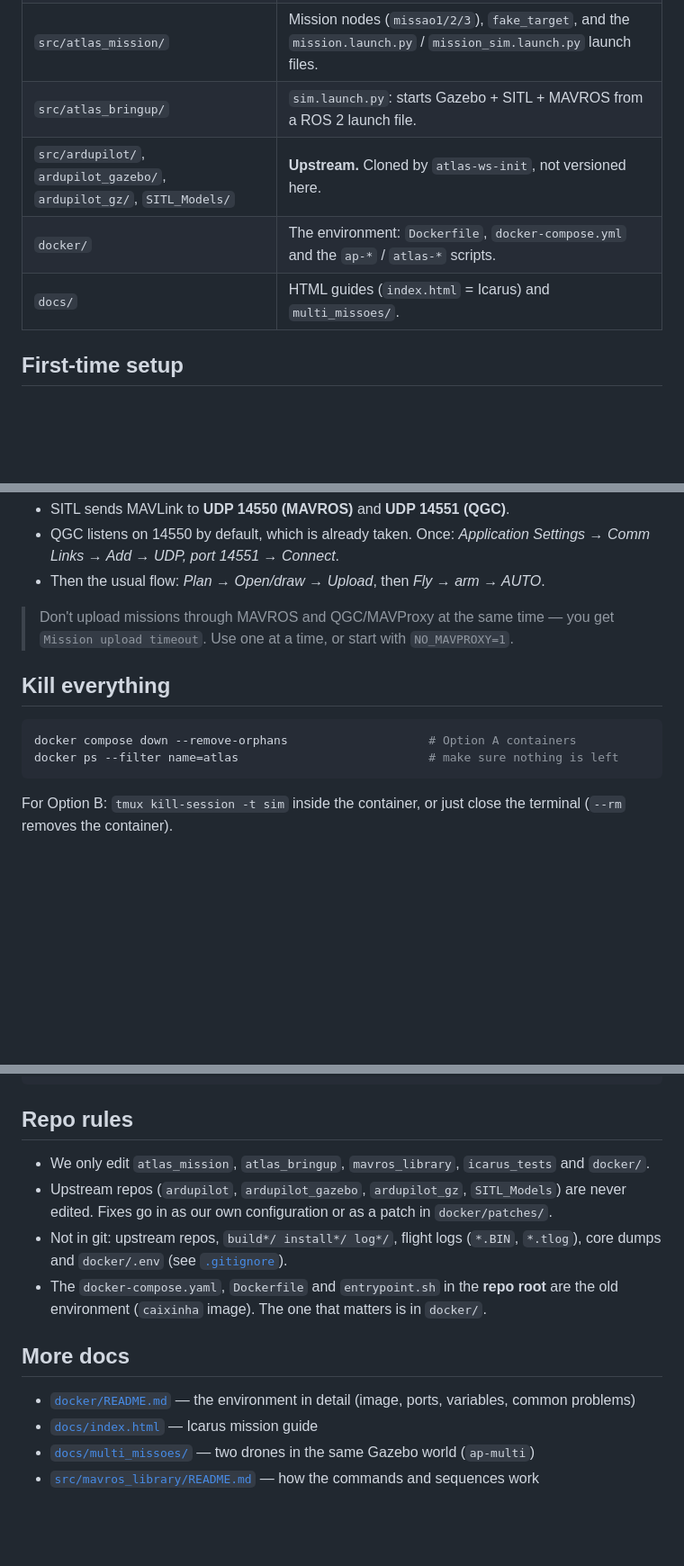
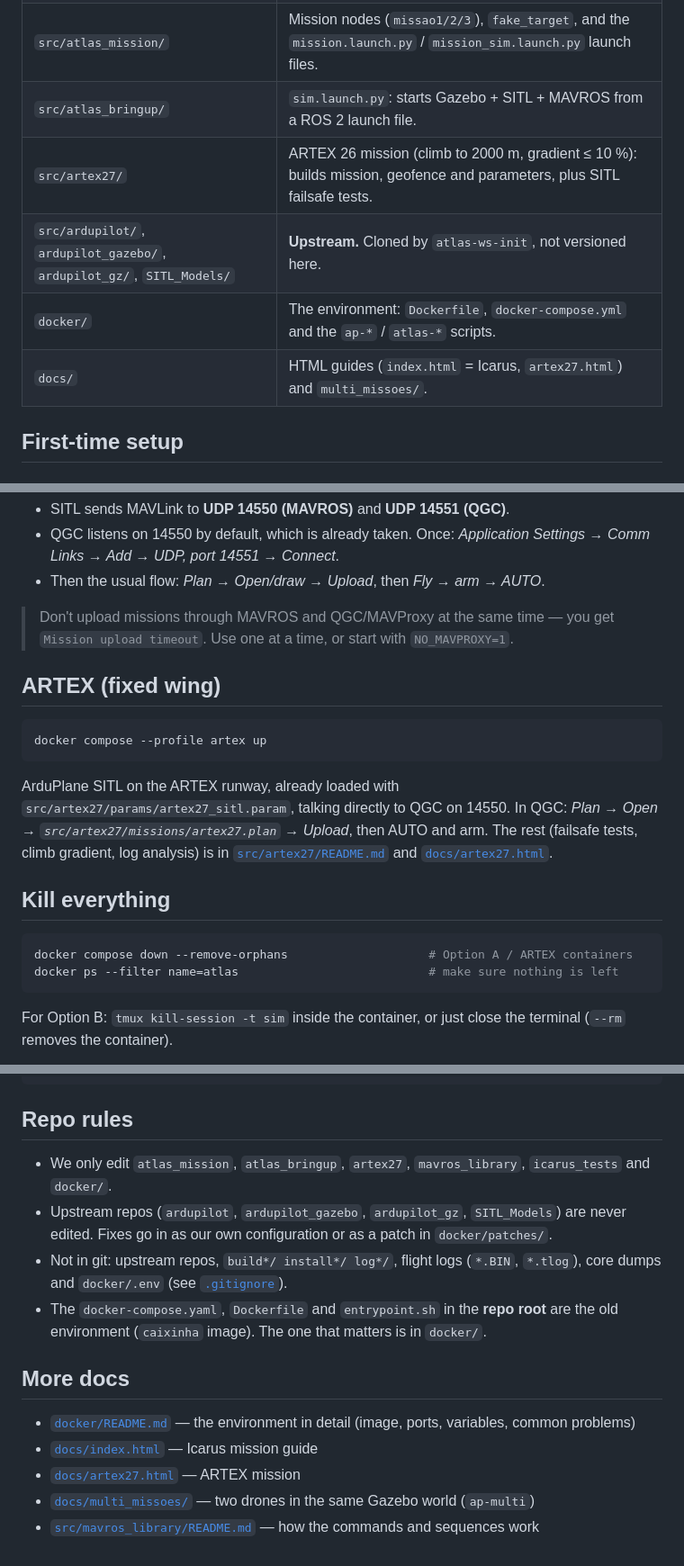
Before and after one commit to hfcaio/atlas_ws, a Markdown page: README.md, 3 parts joined by grey strips. Shown at 90% size. Drawn GitHub-style; blank space fills up the shorter version.

Commit message:
docs: adiciona seção ARTEX ao README raiz
Linha do artex27 nas tabelas de Veículos/Pacotes, seção de como rodar o profile ARTEX, nota de parâmetros e referência ao docs/artex27.html — em cima da reescrita geral do README que ficou no master.

````diff
--- a/README.md
+++ b/README.md
@@ -36,9 +36,10 @@ Missions made in a Ground Station (QGroundControl / Mission Planner) go straight
 | `src/icarus_tests/` | Icarus mission (`ros2 run icarus_tests mission`) and tests `test_0` … `test_8` (sensors, modes, fence, waypoints, RTL...). **Submodule.** |
 | `src/atlas_mission/` | Mission nodes (`missao1/2/3`), `fake_target`, and the `mission.launch.py` / `mission_sim.launch.py` launch files. |
 | `src/atlas_bringup/` | `sim.launch.py`: starts Gazebo + SITL + MAVROS from a ROS 2 launch file. |
+| `src/artex27/` | ARTEX 26 mission (climb to 2000 m, gradient ≤ 10 %): builds mission, geofence and parameters, plus SITL failsafe tests. |
 | `src/ardupilot/`, `ardupilot_gazebo/`, `ardupilot_gz/`, `SITL_Models/` | **Upstream.** Cloned by `atlas-ws-init`, not versioned here. |
 | `docker/` | The environment: `Dockerfile`, `docker-compose.yml` and the `ap-*` / `atlas-*` scripts. |
-| `docs/` | HTML guides (`index.html` = Icarus) and `multi_missoes/`. |
+| `docs/` | HTML guides (`index.html` = Icarus, `artex27.html`) and `multi_missoes/`. |
 
 ## First-time setup
 
@@ -147,10 +148,18 @@ QGC runs on the **host**. Since everything uses host networking, it sees the SIT
 
 > Don't upload missions through MAVROS and QGC/MAVProxy at the same time — you get `Mission upload timeout`. Use one at a time, or start with `NO_MAVPROXY=1`.
 
+## ARTEX (fixed wing)
+
+```bash
+docker compose --profile artex up
+```
+
+ArduPlane SITL on the ARTEX runway, already loaded with `src/artex27/params/artex27_sitl.param`, talking directly to QGC on 14550. In QGC: *Plan → Open → `src/artex27/missions/artex27.plan` → Upload*, then AUTO and arm. The rest (failsafe tests, climb gradient, log analysis) is in [`src/artex27/README.md`](src/artex27/README.md) and [`docs/artex27.html`](docs/artex27.html).
+
 ## Kill everything
 
 ```bash
-docker compose down --remove-orphans                    # Option A containers
+docker compose down --remove-orphans                    # Option A / ARTEX containers
 docker ps --filter name=atlas                           # make sure nothing is left
 ```
 
@@ -206,7 +217,7 @@ git commit -m "bump icarus_tests"
 
 ## Repo rules
 
-- We only edit `atlas_mission`, `atlas_bringup`, `mavros_library`, `icarus_tests` and `docker/`.
+- We only edit `atlas_mission`, `atlas_bringup`, `artex27`, `mavros_library`, `icarus_tests` and `docker/`.
 - Upstream repos (`ardupilot`, `ardupilot_gazebo`, `ardupilot_gz`, `SITL_Models`) are never edited. Fixes go in as our own configuration or as a patch in `docker/patches/`.
 - Not in git: upstream repos, `build*/ install*/ log*/`, flight logs (`*.BIN`, `*.tlog`), core dumps and `docker/.env` (see [`.gitignore`](.gitignore)).
 - The `docker-compose.yaml`, `Dockerfile` and `entrypoint.sh` in the **repo root** are the old environment (`caixinha` image). The one that matters is in `docker/`.
@@ -215,5 +226,6 @@ git commit -m "bump icarus_tests"
 
 - [`docker/README.md`](docker/README.md) — the environment in detail (image, ports, variables, common problems)
 - [`docs/index.html`](docs/index.html) — Icarus mission guide
+- [`docs/artex27.html`](docs/artex27.html) — ARTEX mission
 - [`docs/multi_missoes/`](docs/multi_missoes/) — two drones in the same Gazebo world (`ap-multi`)
 - [`src/mavros_library/README.md`](src/mavros_library/README.md) — how the commands and sequences work
````
Also changed, not shown: other parts of README.md (+4 -2 lines).
